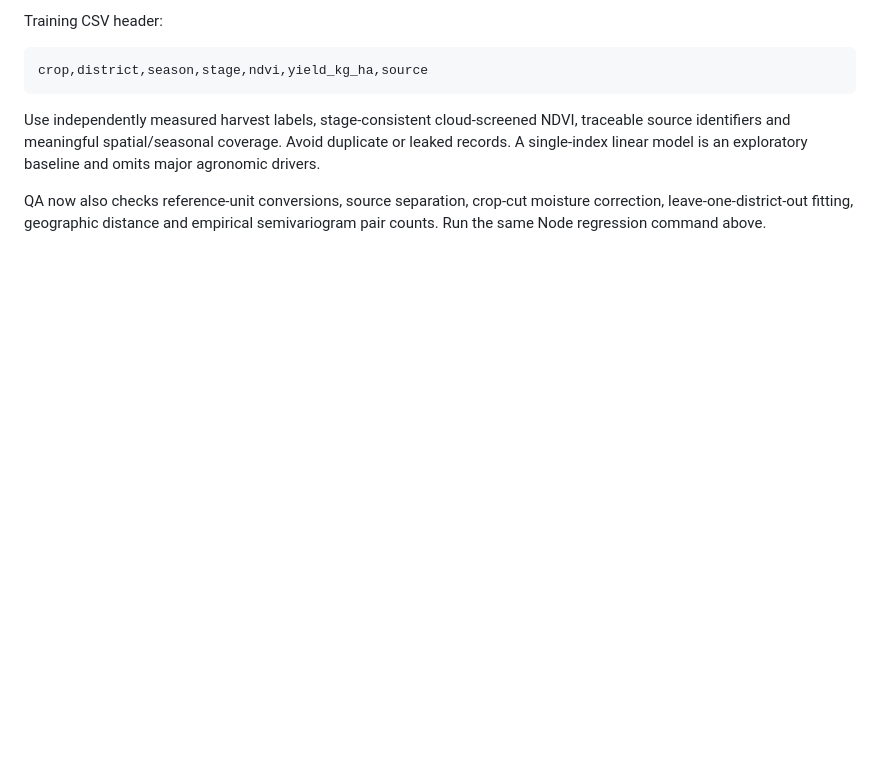
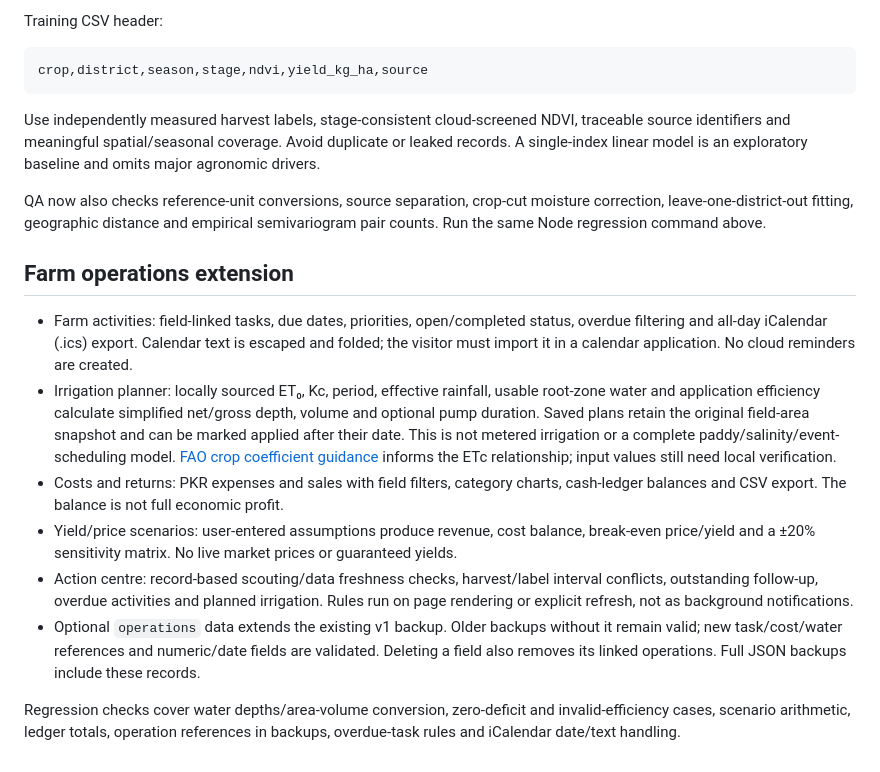
Before and after one commit to safdar404/safdar404.github.io, a Markdown page: geosentinel-floodops/README.md, the part around the change. Drawn GitHub-style; blank space fills up the shorter version.

Commit message:
Document farm operations workflows, formulas and data migration

```diff
--- a/geosentinel-floodops/README.md
+++ b/geosentinel-floodops/README.md
@@ -85,3 +85,14 @@ crop,district,season,stage,ndvi,yield_kg_ha,source
 Use independently measured harvest labels, stage-consistent cloud-screened NDVI, traceable source identifiers and meaningful spatial/seasonal coverage. Avoid duplicate or leaked records. A single-index linear model is an exploratory baseline and omits major agronomic drivers.
 
 QA now also checks reference-unit conversions, source separation, crop-cut moisture correction, leave-one-district-out fitting, geographic distance and empirical semivariogram pair counts. Run the same Node regression command above.
+
+## Farm operations extension
+
+- Farm activities: field-linked tasks, due dates, priorities, open/completed status, overdue filtering and all-day iCalendar (.ics) export. Calendar text is escaped and folded; the visitor must import it in a calendar application. No cloud reminders are created.
+- Irrigation planner: locally sourced ET₀, Kc, period, effective rainfall, usable root-zone water and application efficiency calculate simplified net/gross depth, volume and optional pump duration. Saved plans retain the original field-area snapshot and can be marked applied after their date. This is not metered irrigation or a complete paddy/salinity/event-scheduling model. [FAO crop coefficient guidance](https://www.fao.org/4/X0490E/x0490e0b.htm) informs the ETc relationship; input values still need local verification.
+- Costs and returns: PKR expenses and sales with field filters, category charts, cash-ledger balances and CSV export. The balance is not full economic profit.
+- Yield/price scenarios: user-entered assumptions produce revenue, cost balance, break-even price/yield and a ±20% sensitivity matrix. No live market prices or guaranteed yields.
+- Action centre: record-based scouting/data freshness checks, harvest/label interval conflicts, outstanding follow-up, overdue activities and planned irrigation. Rules run on page rendering or explicit refresh, not as background notifications.
+- Optional `operations` data extends the existing v1 backup. Older backups without it remain valid; new task/cost/water references and numeric/date fields are validated. Deleting a field also removes its linked operations. Full JSON backups include these records.
+
+Regression checks cover water depths/area-volume conversion, zero-deficit and invalid-efficiency cases, scenario arithmetic, ledger totals, operation references in backups, overdue-task rules and iCalendar date/text handling.
```
